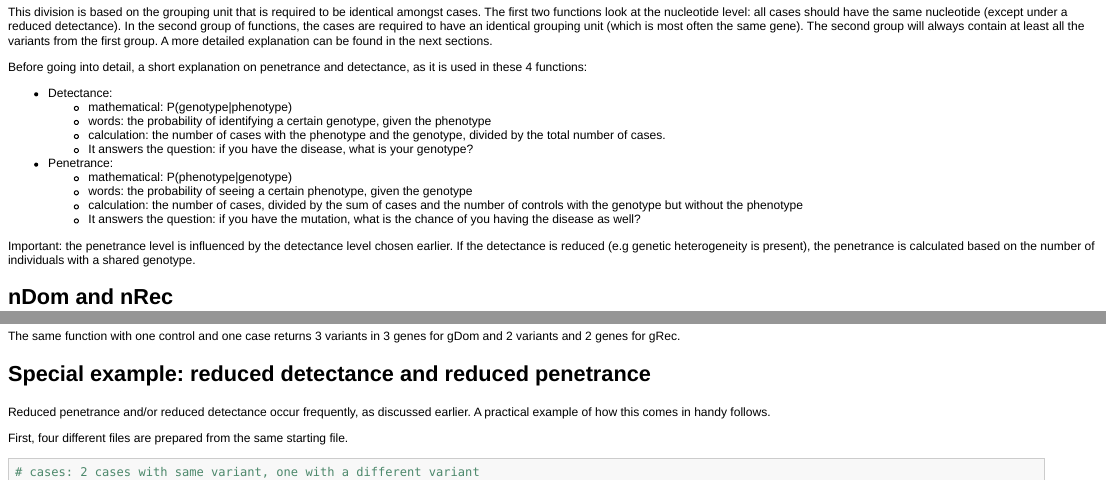
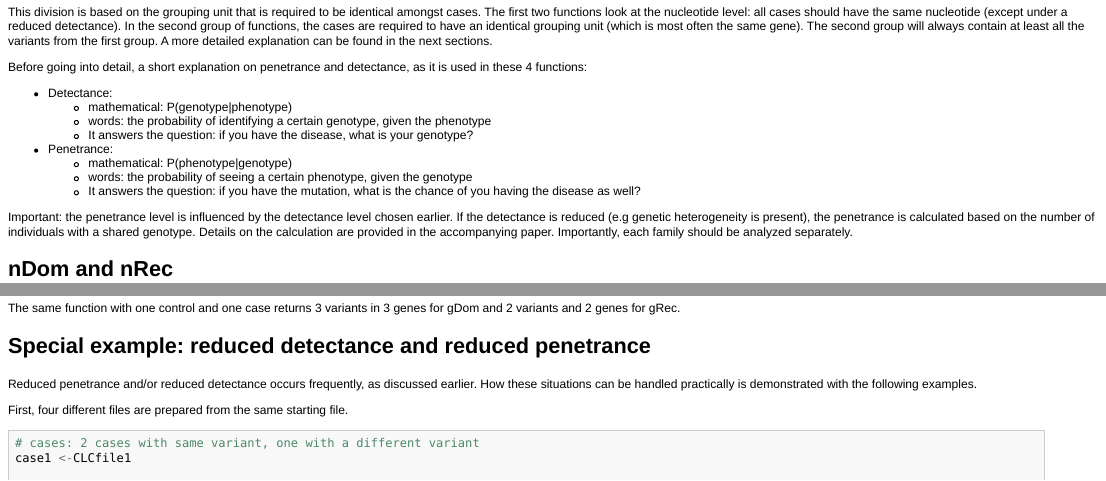
Before and after one commit to BartBroeckx/Mendelian, an R Markdown document (vignettes/Mendelian-vignette.Rmd): the page in a window 1100 px wide, from 9970 px down, and a second part further down, joined at a grey line. The pictures show the output file vignettes/Mendelian-vignette.html that the author committed with the source, opened offline.

Commit message:
correct some typos

````diff
--- a/vignettes/Mendelian-vignette.Rmd
+++ b/vignettes/Mendelian-vignette.Rmd
@@ -539,15 +539,13 @@ Before going into detail, a short explanation on penetrance and detectance, as i
 * Detectance:
     * mathematical: P(genotype|phenotype)
     * words: the probability of identifying a certain genotype, given the phenotype
-    * calculation: the number of cases with the phenotype and the genotype, divided by the total number of cases.
     * It answers the question: if you have the disease, what is your genotype?
 * Penetrance:
     * mathematical: P(phenotype|genotype)
     * words: the probability of seeing a certain phenotype, given the genotype
-    * calculation: the number of cases, divided by the sum of cases and the number of controls with the genotype but without the phenotype
     * It answers the question: if you have the mutation, what is the chance of you having the disease as well?
 
-Important: the penetrance level is influenced by the detectance level chosen earlier. If the detectance is reduced (e.g genetic heterogeneity is present), the penetrance is calculated based on the number of individuals with a shared genotype.
+Important: the penetrance level is influenced by the detectance level chosen earlier. If the detectance is reduced (e.g genetic heterogeneity is present), the penetrance is calculated based on the number of individuals with a shared genotype. Details on the calculation are provided in the accompanying paper. Importantly, each family should be analyzed separately.
 
 ## nDom and nRec
 
@@ -807,7 +805,7 @@ output
 The same function with one control and one case returns 3 variants in 3 genes for gDom and 2 variants and 2 genes for gRec.
 
 ## Special example: reduced detectance and reduced penetrance
-Reduced penetrance and/or reduced detectance occur frequently, as discussed earlier. A practical example of how this comes in handy follows.
+Reduced penetrance and/or reduced detectance occurs frequently, as discussed earlier. How these situations can be handled practically is demonstrated with the following examples.
 
 First, four different files are prepared from the same starting file.
 ```{r, eval=FALSE}
````
Also changed, not shown: vignettes/Mendelian-vignette.html, vignettes/Mendelian-vignette.md, vignettes/Mendelian-vignette.Rmd (4 more changed lines).
